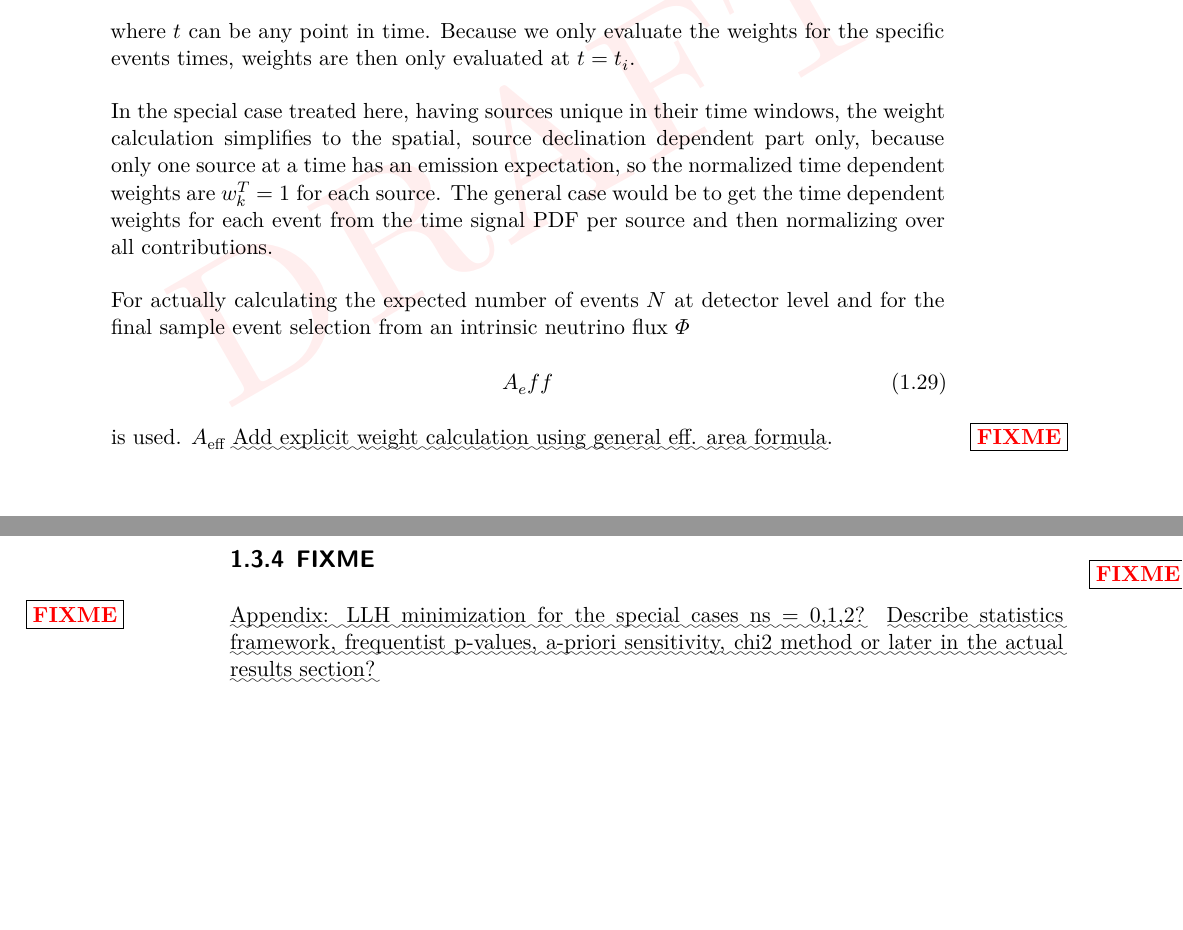
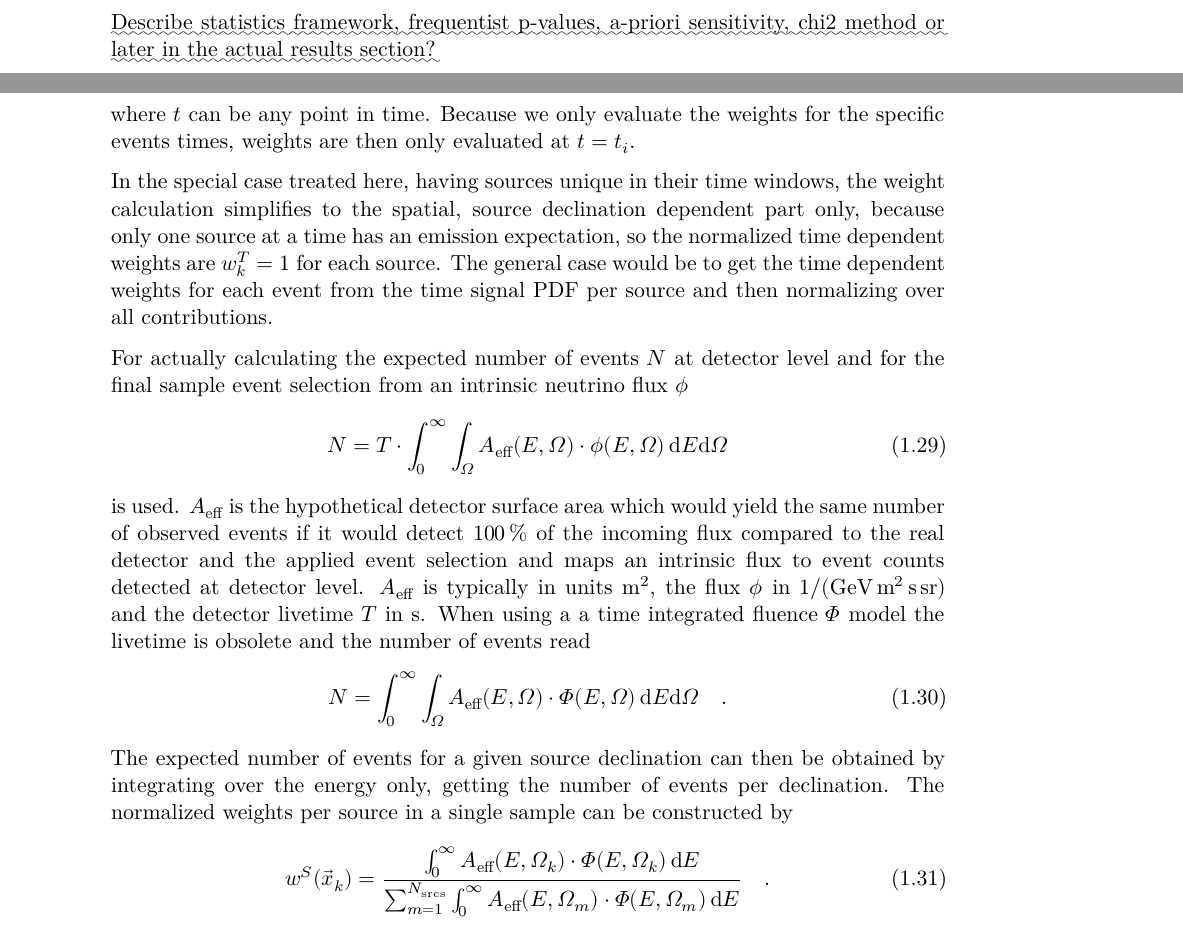
Before and after one commit to mennthor/thesis, a LaTeX thesis (chp/pointsource/local.tex, which reads chp/pointsource/pointsource.tex): two parts of pages 9 and 12 of 12 before the commit and two parts of pages 1 and 9 of 12 after it, joined at a grey line, cut so that both start at the same text, the shorter picture padded with empty space. Compiled offline with XeLaTeX.

Commit message:
Added effA fromula in weight section pointsource

```diff
--- a/chp/pointsource/pointsource.tex
+++ b/chp/pointsource/pointsource.tex
@@ -13,6 +13,8 @@ This has the advantage of avoiding hard search region boundaries which can drop
 Starting from a general unbinned, extended Likelihood approach, the special cases used in this analysis to carry out a time dependent stacking search for point-like sources are derived.
 Particular cases handling multiple years of data from different detector configurations and multiple sources for the so called stacking case are derived from the basis form.
 In the following a single event is noted with index $i$, a source with index $k$ and a data sample with index $j$.
+
+\FIXME{Describe statistics framework, frequentist p-values, a-priori sensitivity, chi2 method or later in the actual results section?}
 
 \section{Extended unbinned Likelihood}
 The extended Likelihood \CITE{Barlow book} and the corresponding logarithmic extended Likelihood function is defined as
@@ -346,13 +348,36 @@ Because we only evaluate the weights for the specific events times, weights are
 In the special case treated here, having sources unique in their time windows, the weight calculation simplifies to the spatial, source declination dependent part only, because only one source at a time has an emission expectation, so the normalized time dependent weights are $w_k^T = 1$ for each source.
 The general case would be to get the time dependent weights for each event from the time signal PDF per source and then normalizing over all contributions.
 
-For actually calculating the expected number of events $N$ at detector level and for the final sample event selection from an intrinsic neutrino flux $\Phi$
+For actually calculating the expected number of events $N$ at detector level and for the final sample event selection from an intrinsic neutrino flux $\phi$
 \begin{equation}
-  A_eff
+  N
+  = T\cdot\int_0^\infty\int_\Omega
+    A_\text{eff}(E,\Omega)\cdot\phi(E,\Omega) \,\d{E}\d{\Omega}
 \end{equation}
 is used.
-$A_\text{eff}$
-\FIXME{Add explicit weight calculation using general eff. area formula.}
+$A_\text{eff}$ is the hypothetical detector surface area which would yield the same number of observed events if it would detect $\SI{100}{\percent}$ of the incoming flux compared to the real detector and the applied event selection and maps an intrinsic flux to event counts detected at detector level.
+$A_\text{eff}$ is typically in units $\si{\m\squared}$, the flux $\phi$ in \si{\per\GeV\per\m\squared\per\second\per\steradian} and the detector livetime $T$ in $\si{\second}$.
+When using a a time integrated fluence $\Phi$ model the livetime is obsolete and the number of events read
+\begin{equation}
+  N
+  = \int_0^\infty\int_\Omega
+    A_\text{eff}(E,\Omega)\cdot\Phi(E,\Omega) \,\d{E}\d{\Omega}
+  \mperiod
+\end{equation}
+The expected number of events for a given source declination can then be obtained by integrating over the energy only, getting the number of events per declination.
+The normalized weights per source in a single sample can be constructed by
+\begin{equation}
+  w^S(\vec{x}_k)
+  = \frac
+      {
+        \int_0^\infty A_\text{eff}(E,\Omega_k)\cdot\Phi(E,\Omega_k)\,\d{E}
+      }
+      {
+        \sum_{m=1}^{N_\text{srcs}}
+        \int_0^\infty A_\text{eff}(E,\Omega_m)\cdot\Phi(E,\Omega_m)\,\d{E}
+      }
+  \mperiod
+\end{equation}
 
 \subsection{Multiple samples stacking case}
 To add more sources in the unique time window scenario, data at the times at which the source events occurred needs to be tested.
@@ -443,12 +468,6 @@ The full multi-sample test statistic then reads
 \end{equation}
 where $\tilde{w}_k$ are the un-normalized weights per source with respect to the expected signal in their corresponding sample and are normalized over all source expectations in all samples regarded.
 This expression nicely demonstrates the circumstances here, namely that each source is independent of each other source and lies completely in a single data sample, so the whole underlying Likelihood fully factorizes in events, sources and samples.
-
-\subsection{FIXME}
-\FIXME{Appendix: LLH minimization for the special cases ns = 0,1,2?}
-\FIXME{Describe statistics framework, frequentist p-values, a-priori sensitivity, chi2 method or later in the actual results section?}
-
-
 
 % \subsection{Summary}
 % We have explored two ways to construct a stacking GRB LLH with multiple samples:
```
